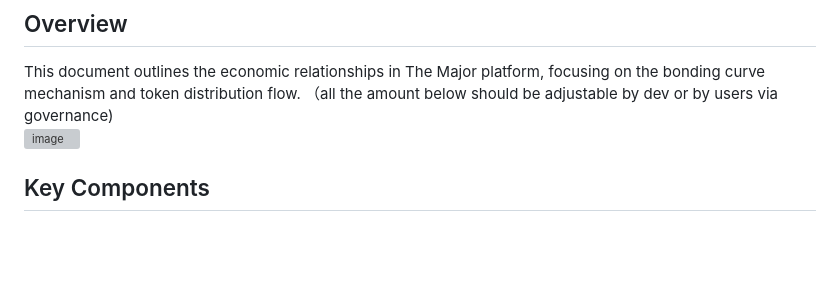
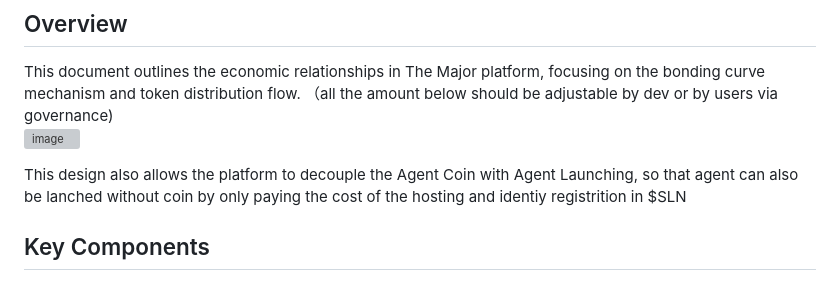
Before and after one commit to zhangzhongnan928/The-Major, a Markdown page: The Major economic design.md, the part around the change. Drawn GitHub-style; blank space fills up the shorter version; grey boxes are pictures that could not be loaded.

```diff
--- a/The Major economic design.md
+++ b/The Major economic design.md
@@ -5,6 +5,8 @@
 This document outlines the economic relationships in The Major platform, focusing on the bonding curve mechanism and token distribution flow.
 （all the amount below should be adjustable by dev or by users via governance)
 ![image](https://github.com/user-attachments/assets/20209fb8-412a-4dfe-960f-af0ce7159ca2)
+
+This design also allows the platform to decouple the Agent Coin with Agent Launching, so that agent can also be lanched without coin by only paying the cost of the hosting and identiy registrition in $SLN
 
 ## Key Components
 
```
